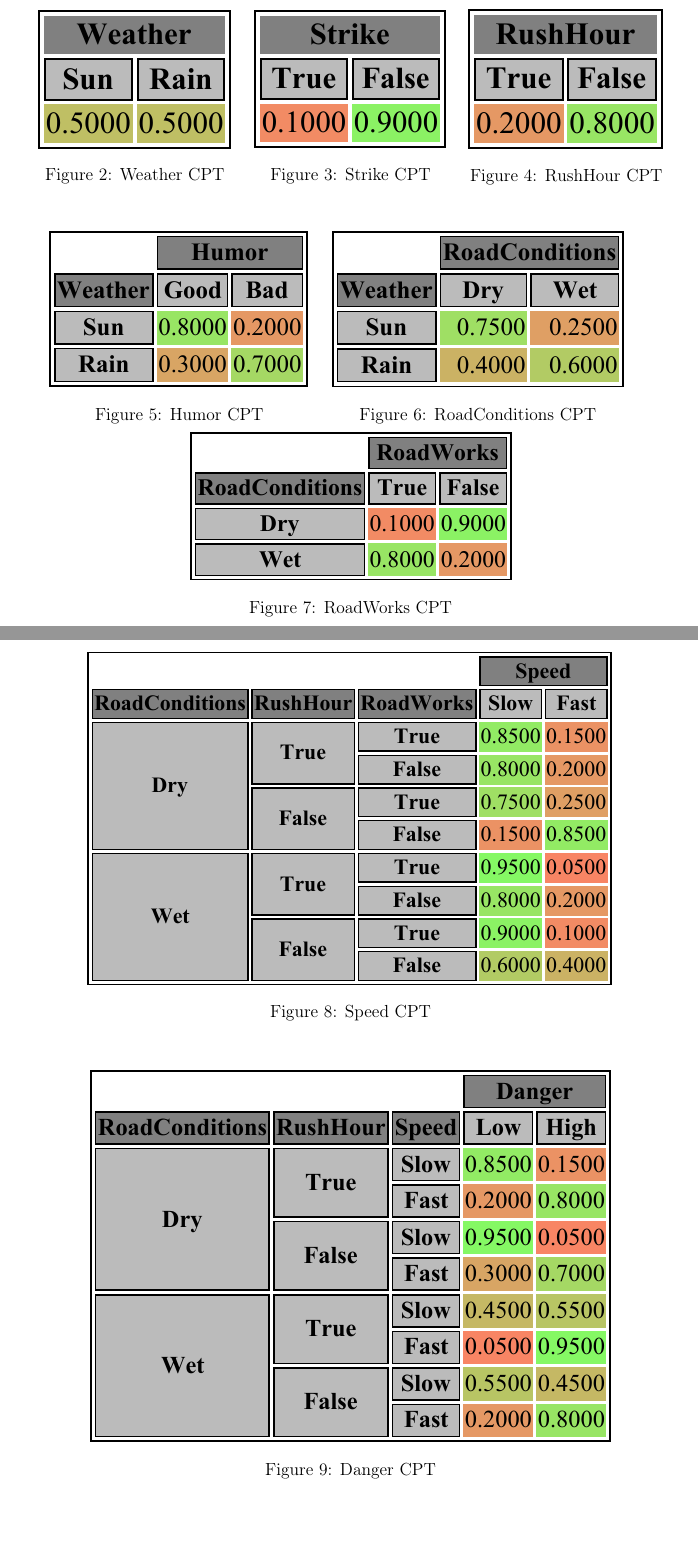
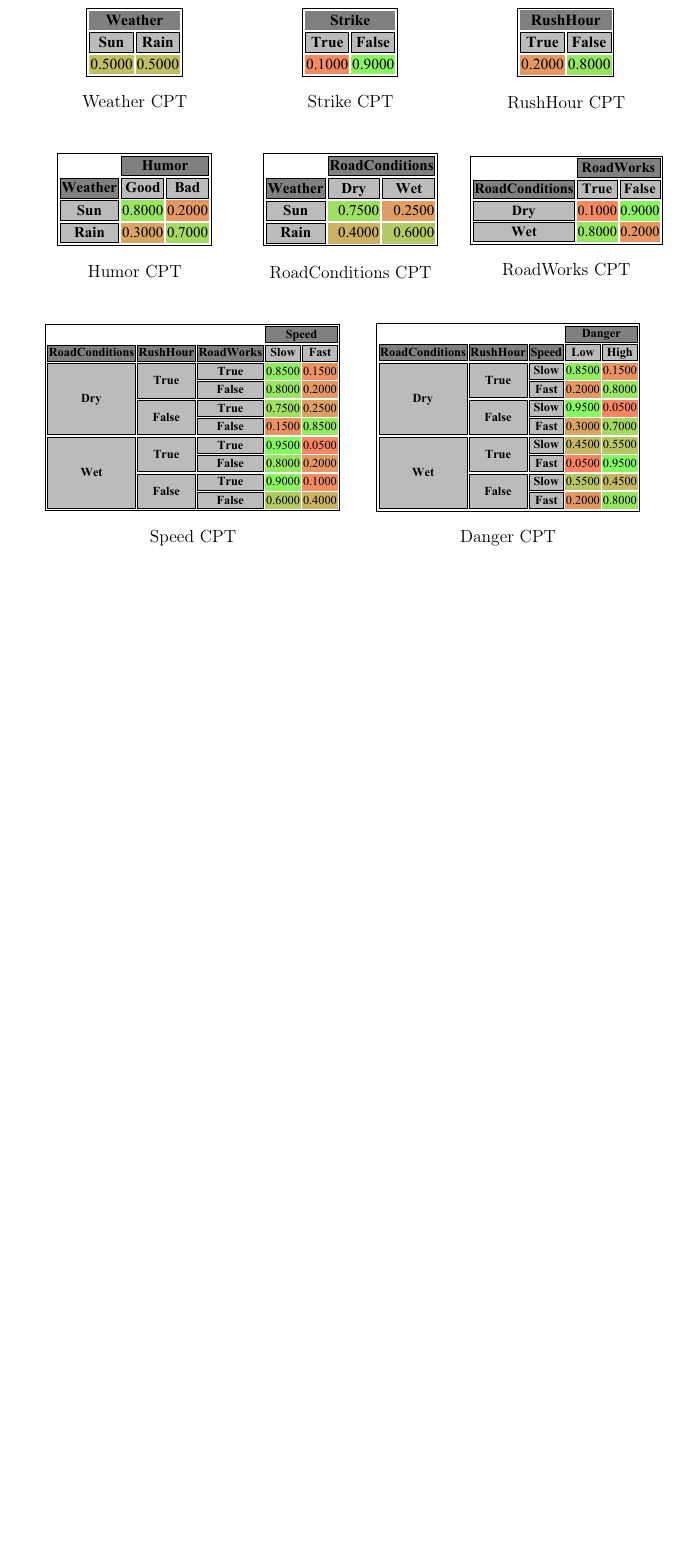
Before and after one commit to GiorgiaAuroraAdorni/causal-inference, a LaTeX document (report/report-ai-causalinference.tex): two parts of pages 4 and 5 of 7 before the commit and part of page 4 of 5 after it, the two joined at a grey line, cut so that both start at the same text, the shorter picture padded with empty space. Compiled offline with pdfLaTeX.

Commit message:
Fixed CPTs layout in report

```diff
--- a/report/report-ai-causalinference.tex
+++ b/report/report-ai-causalinference.tex
@@ -291,63 +291,71 @@ The Conditional Probability Tables (CPTs) of the variables of the model, that sh
 In case of the variable \texttt{Weather}, since his prior probability is difficult to estimate because it is dependent on different factors, such as the location, the probabilities correspond to a uniform distribution.
 
 
-\begin{figure}[htb]
+\begin{figure}[H]
 	\centering
 	\begin{minipage}[c]{.3\textwidth}
 		\centering
-		\includegraphics[width=\linewidth]{../code/weather.pdf}
-		\caption{Weather CPT}
+		\includegraphics[width=.5\linewidth]{../code/weather.pdf}
+		\caption*{Weather CPT}
 		\label{fig:weather}
 	\end{minipage}
 	~
 	\begin{minipage}[c]{.3\textwidth}
 		\centering
-		\includegraphics[width=\linewidth]{../code/strike.pdf}
-		\caption{Strike CPT}
+		\includegraphics[width=.5\linewidth]{../code/strike.pdf}
+		\caption*{Strike CPT}
 		\label{fig:strike}
 	\end{minipage}
 	~
 	\begin{minipage}[c]{.3\textwidth}
 		\centering
-		\includegraphics[width=\linewidth]{../code/rushhour.pdf}
-		\caption{RushHour CPT}
+		\includegraphics[width=.5\linewidth]{../code/rushhour.pdf}
+		\caption*{RushHour CPT}
 		\label{fig:rushhour}
 	\end{minipage}
 \end{figure}
 
-\begin{figure}[htb]
-	\begin{minipage}[c]{.4\textwidth}
+\begin{figure}[H]
+	\centering
+	\begin{minipage}[c]{.3\textwidth}
 		\centering
-		\includegraphics[width=\linewidth]{../code/humor.pdf}
-		\caption{Humor CPT}
+		\includegraphics[width=.8\linewidth]{../code/humor.pdf}
+		\caption*{Humor CPT}
 		\label{fig:humor}
 	\end{minipage}
 	~
-	\begin{minipage}[c]{.45\textwidth}
+	\begin{minipage}[c]{.3\textwidth}
 		\centering
-		\includegraphics[width=\linewidth]{../code/roadconditions.pdf}
-		\caption{RoadConditions CPT}
+		\includegraphics[width=.9\linewidth]{../code/roadconditions.pdf}
+		\caption*{RoadConditions CPT}
 		\label{fig:roadconditions}
 	\end{minipage}
-\\
-	\centering
-	\begin{minipage}[c]{.5\textwidth}
+	~
+	\begin{minipage}[c]{.3\textwidth}
 		\centering
 
 		\includegraphics[width=\linewidth]{../code/roadworks.pdf}
-		\caption{RoadWorks CPT}
+		\caption*{RoadWorks CPT}
 		\label{fig:roadworks}
 	\end{minipage}
 \end{figure}
 
 \begin{figure}[H]
 	\centering
-	\includegraphics[width=.8\linewidth]{../code/speed.pdf}
-	\caption{Speed CPT}
-	\label{fig:speed}
+	\begin{minipage}[c]{.45\textwidth}
+		\centering
+		\includegraphics[width=\linewidth]{../code/speed.pdf}
+		\caption*{Speed CPT}
+		\label{fig:speed}
+	\end{minipage}
+	~
+	\begin{minipage}[c]{.45\textwidth}
+	\centering
+	\includegraphics[width=.9\linewidth]{../code/danger.pdf}
+	\caption*{Danger CPT}
+	\label{fig:danger}
+	\end{minipage}
 \end{figure}
 
 \begin{figure}[H]
 	\centering
-	\includegraphics[width=.8\linewidth]{../code/danger.pdf}
-	\caption{Danger CPT}
@@ -361,2 +361,0 @@ In case of the variable \texttt{Weather}, since his prior probability is difficu
-	\label{fig:accident}
-\end{figure}
```
Also changed, not shown: report/report-ai-causalinference.pdf, report/report-ai-causalinference.tex (26 more changed lines).
